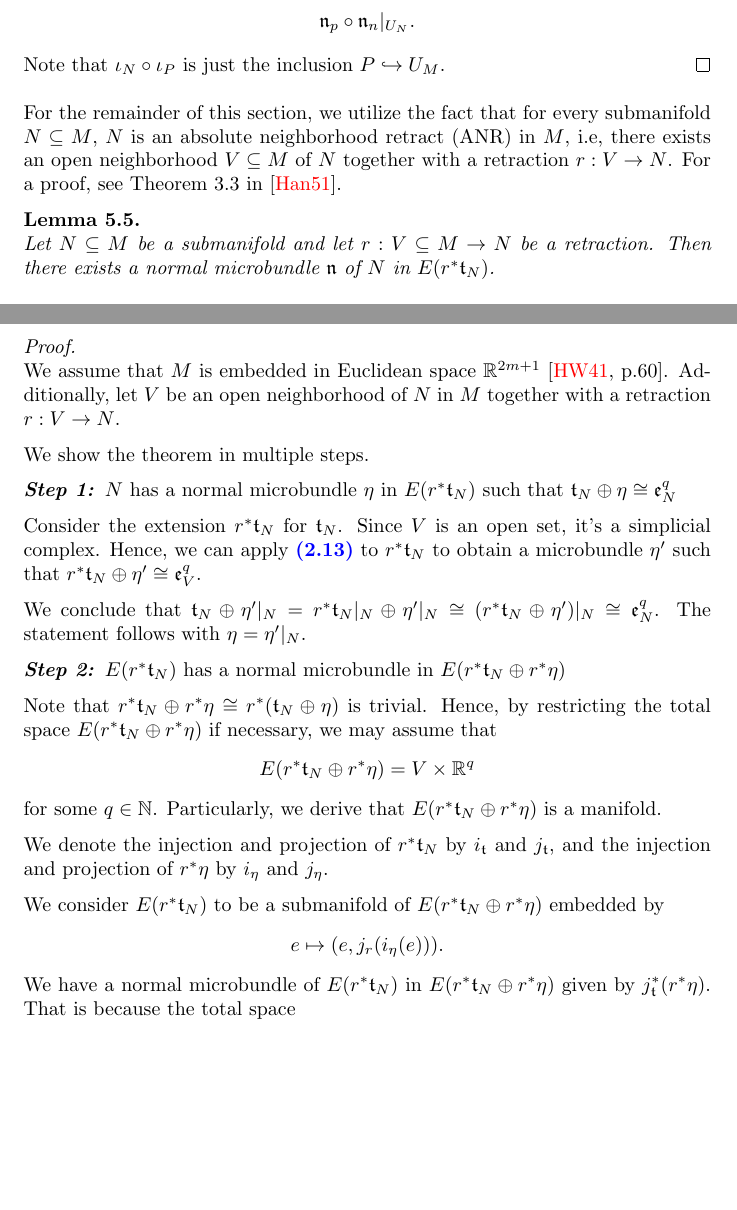
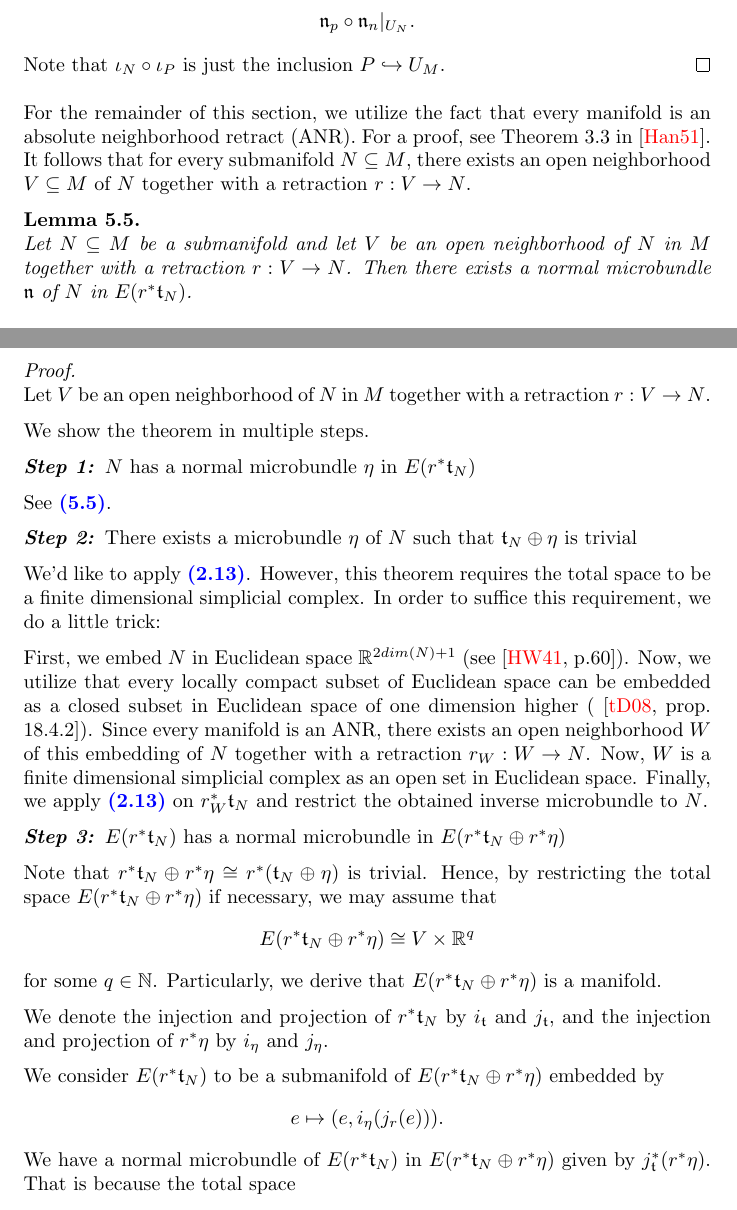
Before and after one commit to fburgerdev/thesis, a LaTeX thesis (thesis.tex, which reads src/sections/normal/parts/milnor.tex, src/sections/normal/parts/totalspace.tex, src/sections/normal/section.tex): two parts of pages 43 and 44 of 46 before the commit and two parts of pages 43 and 44 of 47 after it, joined at a grey line, cut so that both start at the same text, the shorter picture padded with empty space. Compiled offline with pdfLaTeX.

Commit message:
fixed milnors theorem

```diff
--- a/src/sections/normal/parts/milnor.tex
+++ b/src/sections/normal/parts/milnor.tex
@@ -2,22 +2,29 @@
 
 \begin{mystatement}{theorem}[Milnors Theorem]{normal::milnor}[62] Let $N \sub M$ be a submanifold. For a sufficiently large $q \in \N$, $N = \cyldown{N}$ has a normal microbundle in $M \cross \R^q$. \end{mystatement}
 
-\begin{myproof} We assume that $M$ is embedded in Euclidean space $\R^{2m + 1}$ \cite[p.60]{dimension}. Additionally, let $V$ be an open neighborhood of $N$ in $M$ together with a retraction $r: V \to N$.
+\begin{myproof} Let $V$ be an open neighborhood of $N$ in $M$ together with a retraction $r: V \to N$.
 
-We show the theorem in multiple steps. \begin{steps} \item $N$ has a normal microbundle $\eta$ in $E(\ind{r}\bt_N)$ such that $\whitney{\bt_N}{\eta} \cong \be[q]{N}$
+We show the theorem in multiple steps. \begin{steps} \item $N$ has a normal microbundle $\eta$ in $E(\ind{r}\bt_N)$
 
-Consider the extension $\ind{r}\bt_N$ for $\bt_N$. Since $V$ is an open set, it's a simplicial complex. Hence, we can apply \myintref{whitney::theorem} to $\ind{r}\bt_N$ to obtain a microbundle $\eta'$ such that $\whitney{\ind{r}\bt_N}{\eta'} \cong \be[q]{V}$.
+See \myintref{normal::total}.
 
-We conclude that $\whitney{\bt_N}{\eta'\restr{N}} = \whitney{\ind{r}\bt_N\restr{N}}{\eta'\restr{N}} \cong (\whitney{\ind{r}\bt_N}{\eta'})\restr{N} \cong \be[q]{N}$.
-The statement follows with $\eta = \eta'\restr{N}$.
+\item There exists a microbundle $\eta$ of $N$ such that $\bt_N \oplus \eta$ is trivial
+
+We'd like to apply \myintref{whitney::theorem}. However, this theorem requires the total space to be a finite dimensional simplicial complex. In order to suffice this requirement, we do a little trick:
+
+First, we embed $N$ in Euclidean space $\R^{2dim(N) + 1}$ (see \cite[p.60]{dimension}).
+Now, we utilize that every locally compact subset of Euclidean space can be embedded as a closed subset in Euclidean space of one dimension higher (\cite[prop. 18.4.2]{tom}).
+Since every manifold is an ANR, there exists an open neighborhood $W$ of this embedding of $N$ together with a retraction $r_W: W \to N$.
+Now, $W$ is a finite dimensional simplicial complex as an open set in Euclidean space.
+Finally, we apply \myintref{whitney::theorem} on $\ind{r_W}\bt_N$ and restrict the obtained inverse microbundle to $N$.
 
 \item $E(\rtn)$ has a normal microbundle in $E(\rwhitney)$
 
-Note that $\rwhitney \cong \ind{r}(\whitney{\bt_N}{\eta})$ is trivial. Hence, by restricting the total space $E(\rwhitney)$ if necessary, we may assume that \[ E(\rwhitney) = V \cross \R^q \] for some $q \in \N$. Particularly, we derive that $E(\rwhitney)$ is a manifold.
+Note that $\rwhitney \cong \ind{r}(\whitney{\bt_N}{\eta})$ is trivial. Hence, by restricting the total space $E(\rwhitney)$ if necessary, we may assume that \[ E(\rwhitney) \cong V \cross \R^q \] for some $q \in \N$. Particularly, we derive that $E(\rwhitney)$ is a manifold.
 
 We denote the injection and projection of $\rtn$ by $i_{\bt}$ and $j_{\bt}$, and the injection and projection of $\ind{r}\eta$ by $i_{\eta}$ and $j_{\eta}$.
 
-We consider $E(\rtn)$ to be a submanifold of $E(\rwhitney)$ embedded by \[ e \mapsto (e, j_{r}(i_{\eta}(e))). \] We have a normal microbundle of $E(\rtn)$ in $E(\rwhitney)$ given by $\ind{j_{\bt}}(\ind{r}\eta)$. That is because the total space \[ E(\ind{j_r}(\ind{r}\eta)) = \set{(e, e') \in E(\rtn) \cross E(\ind{r}\eta)}{j_{\bt}(e) = j_\eta(e')} \] equals $E(\rwhitney)$ and because its inclusion matches the above embedding.
+We consider $E(\rtn)$ to be a submanifold of $E(\rwhitney)$ embedded by \[ e \mapsto (e, i_{\eta}(j_{r}(e))). \] We have a normal microbundle of $E(\rtn)$ in $E(\rwhitney)$ given by $\ind{j_{\bt}}(\ind{r}\eta)$. That is because the total space \[ E(\ind{j_r}(\ind{r}\eta)) = \set{(e, e') \in E(\rtn) \cross E(\ind{r}\eta)}{j_{\bt}(e) = j_\eta(e')} \] equals $E(\rwhitney)$ and because its inclusion matches the above embedding.
 
 \item $N$ has a normal microbundle in $M \times \R^q$
 
--- a/src/sections/normal/parts/totalspace.tex
+++ b/src/sections/normal/parts/totalspace.tex
@@ -1,4 +1,4 @@
-\begin{mystatement}{lemma}{normal::total} Let $N \sub M$ be a submanifold and let $r: V \sub M \to N$ be a retraction. Then there exists a normal microbundle $\bn$ of $N$ in $E(\ind{r}\bt_N)$.  \end{mystatement}
+\begin{mystatement}{lemma}{normal::total} Let $N \sub M$ be a submanifold and let $V$ be an open neighborhood of $N$ in $M$ together with a retraction $r: V \to N$. Then there exists a normal microbundle $\bn$ of $N$ in $E(\ind{r}\bt_N)$.  \end{mystatement}
 
 \begin{myproof} First, note that the total space $E(\ind{r}\bt_N)$ is a topological manifold. This can be seen with \[ E(\ind{r}\bt_N) = \set{(v, n_1, n_2) \in V \cross (N \cross N)}{r(v) = n_1} \cong V \cross N. \]
 
--- a/src/sections/normal/section.tex
+++ b/src/sections/normal/section.tex
@@ -1,3 +1,3 @@
-\subsection*{The Normal Microbundle}\label{section::normal} \input{src/sections/normal/parts/definition} \input{src/sections/normal/parts/uniqueness} \subsection*{Milnors Theorem}\label{section::milnor} \begin{myparagraph} Lastly, we will use all the substantial results presented in this thesis in order to prove Milnors \myintref{normal::milnor}. \end{myparagraph} \input{src/sections/normal/parts/transitivity} \begin{myparagraph} For the remainder of this section, we utilize the fact that for every submanifold $N \sub M$, $N$ is an absolute neighborhood retract (ANR) in $M$, i.e, there exists an open neighborhood $V \sub M$ of $N$ together with a retraction $r: V \to N$. For a proof, see Theorem 3.3 in \cite{hanner}.
+\subsection*{The Normal Microbundle}\label{section::normal} \input{src/sections/normal/parts/definition} \input{src/sections/normal/parts/uniqueness} \subsection*{Milnors Theorem}\label{section::milnor} \begin{myparagraph} Lastly, we will use all the substantial results presented in this thesis in order to prove Milnors \myintref{normal::milnor}. \end{myparagraph} \input{src/sections/normal/parts/transitivity} \begin{myparagraph} For the remainder of this section, we utilize the fact that every manifold is an absolute neighborhood retract (ANR). For a proof, see Theorem 3.3 in \cite{hanner}. It follows that for every submanifold $N \sub M$, there exists an open neighborhood $V \sub M$ of $N$ together with a retraction $r: V \to N$.
 
 \end{myparagraph} \input{src/sections/normal/parts/totalspace} \input{src/sections/normal/parts/milnor}
```
Also changed, not shown: refs.bib (+7 -0 lines), thesis.pdf, src/sections/normal/parts/milnor.tex (2 more changed lines).
